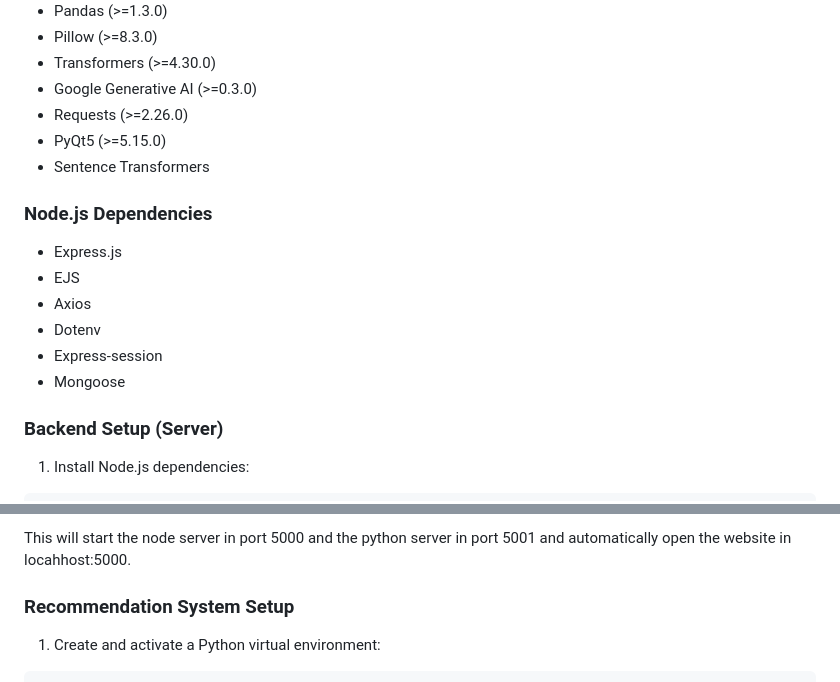
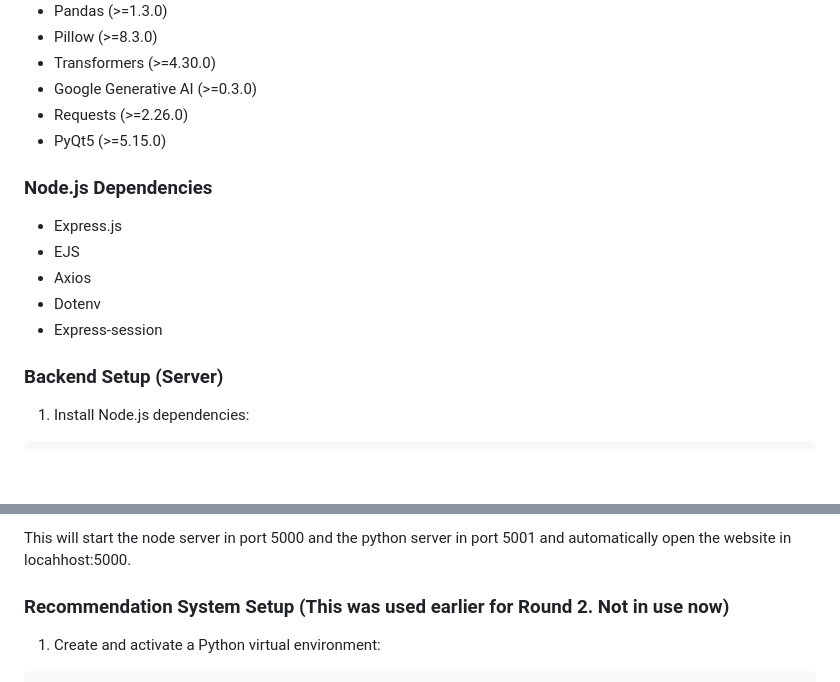
Before and after one commit to Hemanth-2706/Appian_Hackathon, a Markdown page: README.md, 2 parts joined by grey strips. GitHub-like rendering; blank space fills up the shorter version.

```diff
--- a/README.md
+++ b/README.md
@@ -47,7 +47,6 @@ ShopSmarter/
 -    Google Generative AI (>=0.3.0)
 -    Requests (>=2.26.0)
 -    PyQt5 (>=5.15.0)
--    Sentence Transformers
 
 ### Node.js Dependencies
 
@@ -56,7 +55,6 @@ ShopSmarter/
 -    Axios
 -    Dotenv
 -    Express-session
--    Mongoose
 
 ### Backend Setup (Server)
 
@@ -88,7 +86,7 @@ for mac
 
 This will start the node server in port 5000 and the python server in port 5001 and automatically open the website in locahhost:5000.
 
-### Recommendation System Setup
+### Recommendation System Setup (This was used earlier for Round 2. Not in use now)
 
 1. Create and activate a Python virtual environment:
 
```
